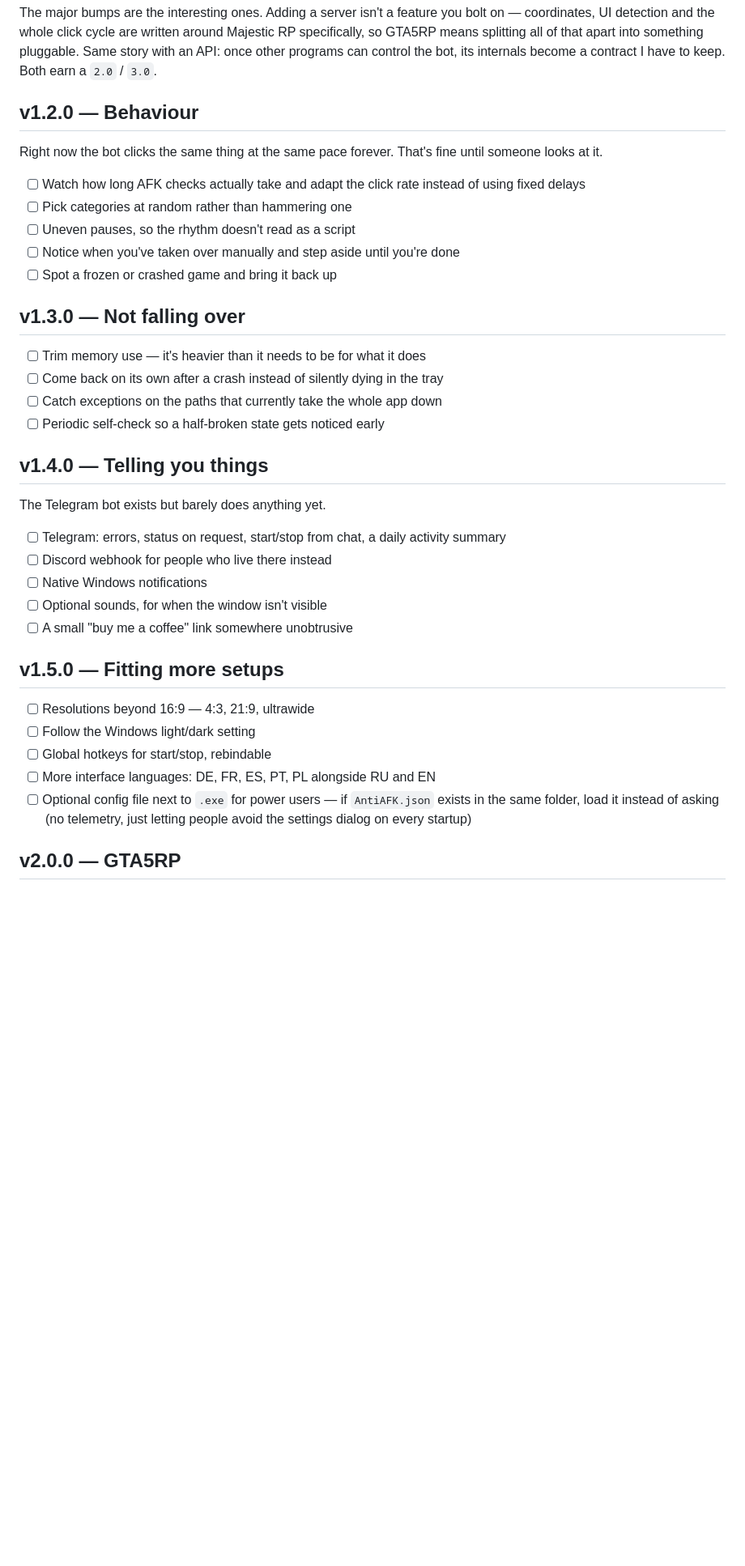
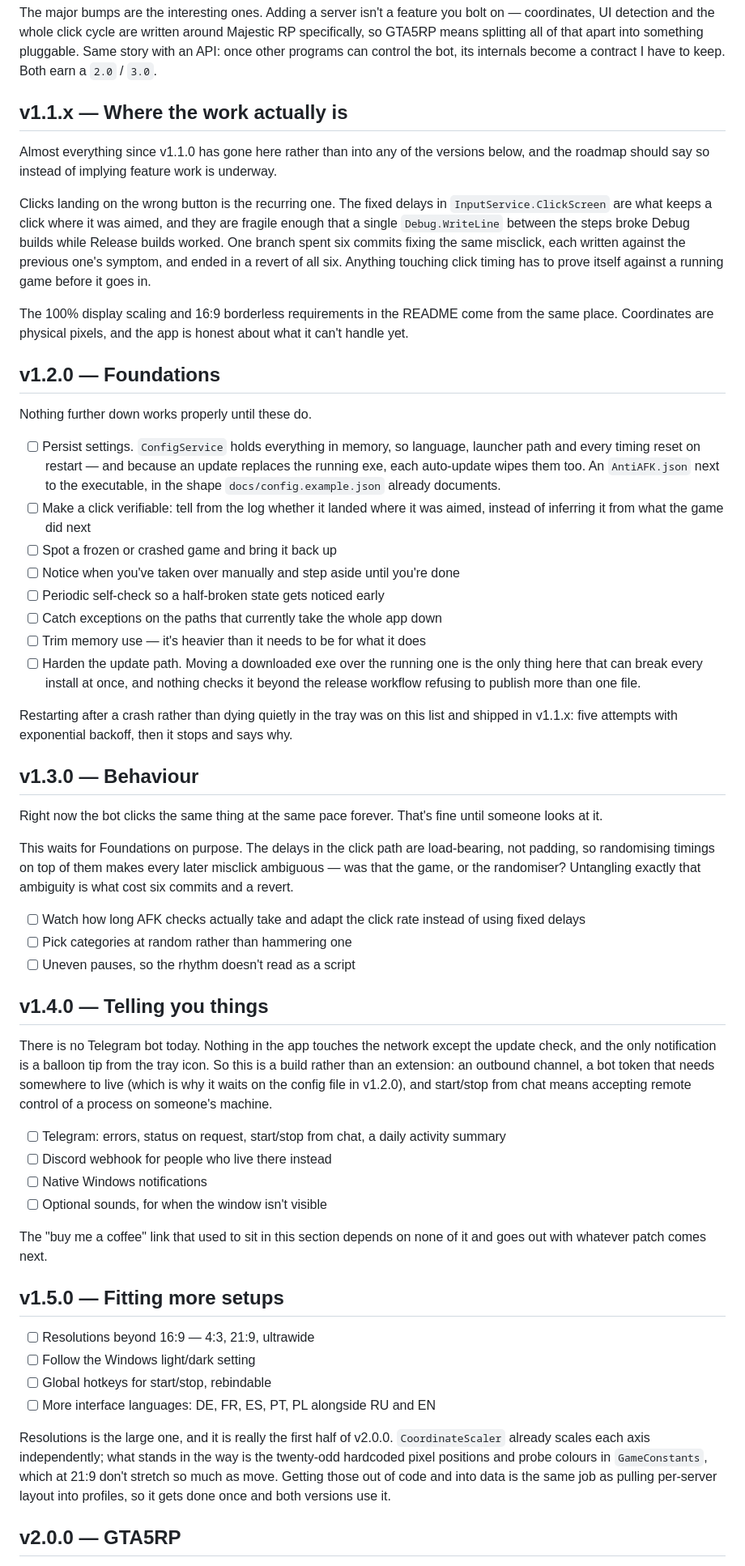
Before and after one commit to BxdiS/antiafk, a Markdown page: ROADMAP.md, the part around one of its changes. Shown at 81% size. GitHub-like rendering; blank space fills up the shorter version.

Commit message:
docs: reorder roadmap around what the code actually needs (#35)
Three entries did not match the code.

v1.4.0 opened with "The Telegram bot exists but barely does anything yet".
There is no Telegram code anywhere in src/. The only notification path is
NotifyIcon.ShowBalloonTip, and nothing but the update check touches the
network. That scoped a from-scratch networked feature - outbound channel,
stored bot token, remote start/stop of a process on a user's machine - as
finishing something already half built.

v1.3.0 still listed coming back on its own after a crash. That shipped with
H-3: EngineHostService retries five times on an exponential backoff, then
stops in Error state and says why. Now recorded as done rather than pending.

v1.5.0 described the config file as a convenience for power users, to avoid
the settings dialog on every startup. ConfigService.Save assigns to a
private field and there is no file I/O in the class, so nothing persists at
all - language, LauncherPath and every value in TimingSettings return to
defaults on restart. Auto-update makes it worse, since applying one replaces
the running exe. docs/config.example.json documents a file no code reads.
That is not a v1.5.0 nicety, so it leads v1.2.0.

Reordering follows from that. v1.2.0 becomes Foundations and absorbs the
reliability items that were split across the old v1.2.0 and v1.3.0 - a
frozen game and a crashed one were the same concern in two versions.
Behaviour moves to v1.3.0, because randomising timings on top of a click
path whose fixed delays are themselves the correctness mechanism makes every
later misclick ambiguous, and untangling exactly that ambiguity is what cost
six commits and a revert.

Also:

- Adds a v1.1.x section. Nearly all work since v1.1.0 has been stabilising
  the input path, and a roadmap that jumps from versioning rules to feature
  work implies otherwise.
- Adds hardening the update path. It is the only code that can break every
  install at once and it had no entry.
- Notes that resolutions beyond 16:9 and per-server profiles are the same
  job: getting the hardcoded positions out of GameConstants and into data.
  Scheduled separately they get built twice.
- Moves the "buy me a coffee" link out of the Telegram section. It has no
  dependencies and was queued behind the largest item on the list.

The five extra interface languages stay in v1.5.0 as they were.

```diff
--- a/ROADMAP.md
+++ b/ROADMAP.md
@@ -12,32 +12,49 @@ Where AntiAFK is headed. Nothing here has a date attached — things get done wh
 
 The major bumps are the interesting ones. Adding a server isn't a feature you bolt on — coordinates, UI detection and the whole click cycle are written around Majestic RP specifically, so GTA5RP means splitting all of that apart into something pluggable. Same story with an API: once other programs can control the bot, its internals become a contract I have to keep. Both earn a `2.0` / `3.0`.
 
-## v1.2.0 — Behaviour
+## v1.1.x — Where the work actually is
+
+Almost everything since v1.1.0 has gone here rather than into any of the versions below, and the roadmap should say so instead of implying feature work is underway.
+
+Clicks landing on the wrong button is the recurring one. The fixed delays in `InputService.ClickScreen` are what keeps a click where it was aimed, and they are fragile enough that a single `Debug.WriteLine` between the steps broke Debug builds while Release builds worked. One branch spent six commits fixing the same misclick, each written against the previous one's symptom, and ended in a revert of all six. Anything touching click timing has to prove itself against a running game before it goes in.
+
+The 100% display scaling and 16:9 borderless requirements in the README come from the same place. Coordinates are physical pixels, and the app is honest about what it can't handle yet.
+
+## v1.2.0 — Foundations
+
+Nothing further down works properly until these do.
+
+- [ ] Persist settings. `ConfigService` holds everything in memory, so language, launcher path and every timing reset on restart — and because an update replaces the running exe, each auto-update wipes them too. An `AntiAFK.json` next to the executable, in the shape `docs/config.example.json` already documents.
+- [ ] Make a click verifiable: tell from the log whether it landed where it was aimed, instead of inferring it from what the game did next
+- [ ] Spot a frozen or crashed game and bring it back up
+- [ ] Notice when you've taken over manually and step aside until you're done
+- [ ] Periodic self-check so a half-broken state gets noticed early
+- [ ] Catch exceptions on the paths that currently take the whole app down
+- [ ] Trim memory use — it's heavier than it needs to be for what it does
+- [ ] Harden the update path. Moving a downloaded exe over the running one is the only thing here that can break every install at once, and nothing checks it beyond the release workflow refusing to publish more than one file.
+
+Restarting after a crash rather than dying quietly in the tray was on this list and shipped in v1.1.x: five attempts with exponential backoff, then it stops and says why.
+
+## v1.3.0 — Behaviour
 
 Right now the bot clicks the same thing at the same pace forever. That's fine until someone looks at it.
+
+This waits for Foundations on purpose. The delays in the click path are load-bearing, not padding, so randomising timings on top of them makes every later misclick ambiguous — was that the game, or the randomiser? Untangling exactly that ambiguity is what cost six commits and a revert.
 
 - [ ] Watch how long AFK checks actually take and adapt the click rate instead of using fixed delays
 - [ ] Pick categories at random rather than hammering one
 - [ ] Uneven pauses, so the rhythm doesn't read as a script
-- [ ] Notice when you've taken over manually and step aside until you're done
-- [ ] Spot a frozen or crashed game and bring it back up
-
-## v1.3.0 — Not falling over
-
-- [ ] Trim memory use — it's heavier than it needs to be for what it does
-- [ ] Come back on its own after a crash instead of silently dying in the tray
-- [ ] Catch exceptions on the paths that currently take the whole app down
-- [ ] Periodic self-check so a half-broken state gets noticed early
 
 ## v1.4.0 — Telling you things
 
-The Telegram bot exists but barely does anything yet.
+There is no Telegram bot today. Nothing in the app touches the network except the update check, and the only notification is a balloon tip from the tray icon. So this is a build rather than an extension: an outbound channel, a bot token that needs somewhere to live (which is why it waits on the config file in v1.2.0), and start/stop from chat means accepting remote control of a process on someone's machine.
 
 - [ ] Telegram: errors, status on request, start/stop from chat, a daily activity summary
 - [ ] Discord webhook for people who live there instead
 - [ ] Native Windows notifications
 - [ ] Optional sounds, for when the window isn't visible
-- [ ] A small "buy me a coffee" link somewhere unobtrusive
+
+The "buy me a coffee" link that used to sit in this section depends on none of it and goes out with whatever patch comes next.
 
 ## v1.5.0 — Fitting more setups
 
@@ -45,7 +62,8 @@ The Telegram bot exists but barely does anything yet.
 - [ ] Follow the Windows light/dark setting
 - [ ] Global hotkeys for start/stop, rebindable
 - [ ] More interface languages: DE, FR, ES, PT, PL alongside RU and EN
-- [ ] Optional config file next to `.exe` for power users — if `AntiAFK.json` exists in the same folder, load it instead of asking (no telemetry, just letting people avoid the settings dialog on every startup)
+
+Resolutions is the large one, and it is really the first half of v2.0.0. `CoordinateScaler` already scales each axis independently; what stands in the way is the twenty-odd hardcoded pixel positions and probe colours in `GameConstants`, which at 21:9 don't stretch so much as move. Getting those out of code and into data is the same job as pulling per-server layout into profiles, so it gets done once and both versions use it.
 
 ## v2.0.0 — GTA5RP
 
```
Also changed, not shown: other parts of ROADMAP.md (+2 -0 lines).
